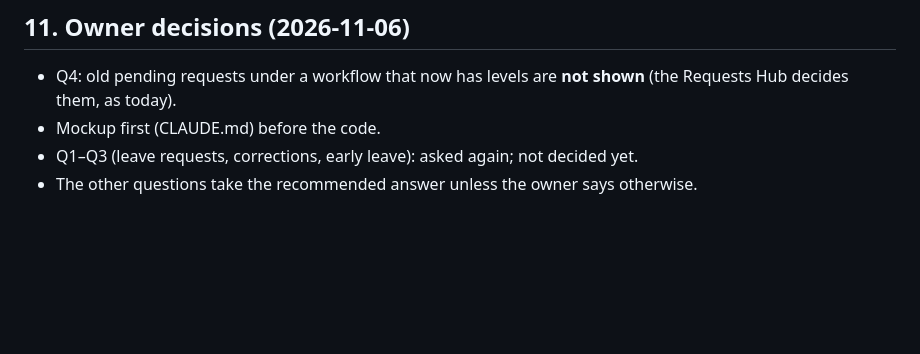
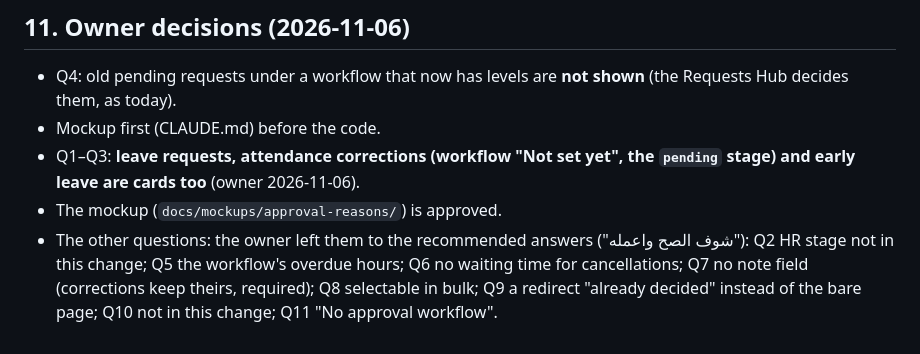
Before and after one commit to hummerint2020-maker/WFplugin, a Markdown page: docs/tasks/legacy-approval-cards.md, the part around the change. Drawn GitHub-style; blank space fills up the shorter version.

Commit message:
docs: owner approves the mockup and the three more legacy kinds
Co-Authored-By: Claude Opus 5.5 <noreply@anthropic.com>
Claude-Session: https://claude.ai/code/session_01Puhoq9NvwG14KSwtTc3bYH

```diff
--- a/docs/tasks/legacy-approval-cards.md
+++ b/docs/tasks/legacy-approval-cards.md
@@ -111,5 +111,6 @@ inbox becomes the only app place for those requests.
 ## 11. Owner decisions (2026-11-06)
 - Q4: old pending requests under a workflow that now has levels are **not shown** (the Requests Hub decides them, as today).
 - Mockup first (CLAUDE.md) before the code.
-- Q1–Q3 (leave requests, corrections, early leave): asked again; not decided yet.
-- The other questions take the recommended answer unless the owner says otherwise.
+- Q1–Q3: **leave requests, attendance corrections (workflow "Not set yet", the `pending` stage) and early leave are cards too** (owner 2026-11-06).
+- The mockup (`docs/mockups/approval-reasons/`) is approved.
+- The other questions: the owner left them to the recommended answers ("شوف الصح واعمله"): Q2 HR stage not in this change; Q5 the workflow's overdue hours; Q6 no waiting time for cancellations; Q7 no note field (corrections keep theirs, required); Q8 selectable in bulk; Q9 a redirect "already decided" instead of the bare page; Q10 not in this change; Q11 "No approval workflow".
```
Also changed, not shown: docs/tasks/admin-fallback-reason.md (+2 -1 lines).
